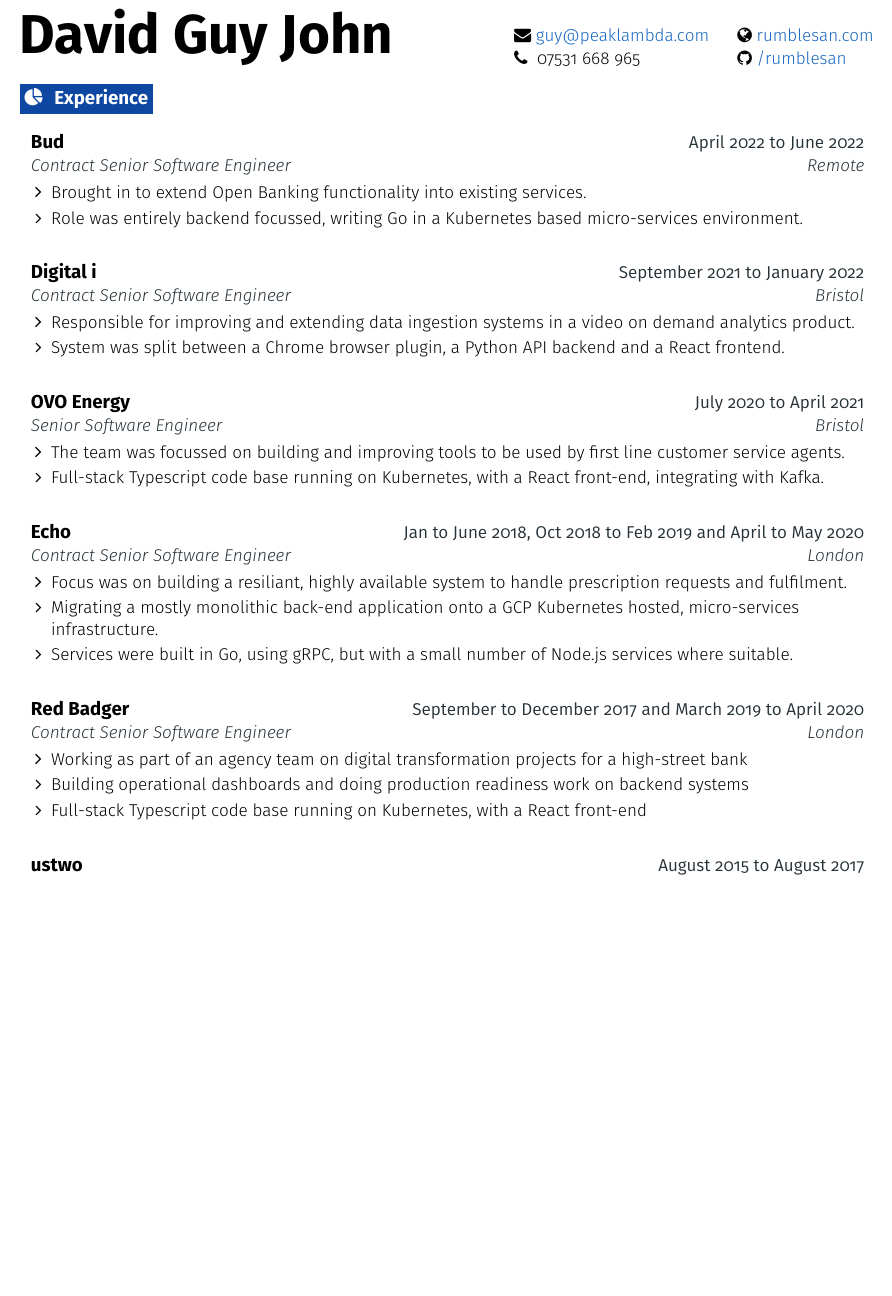
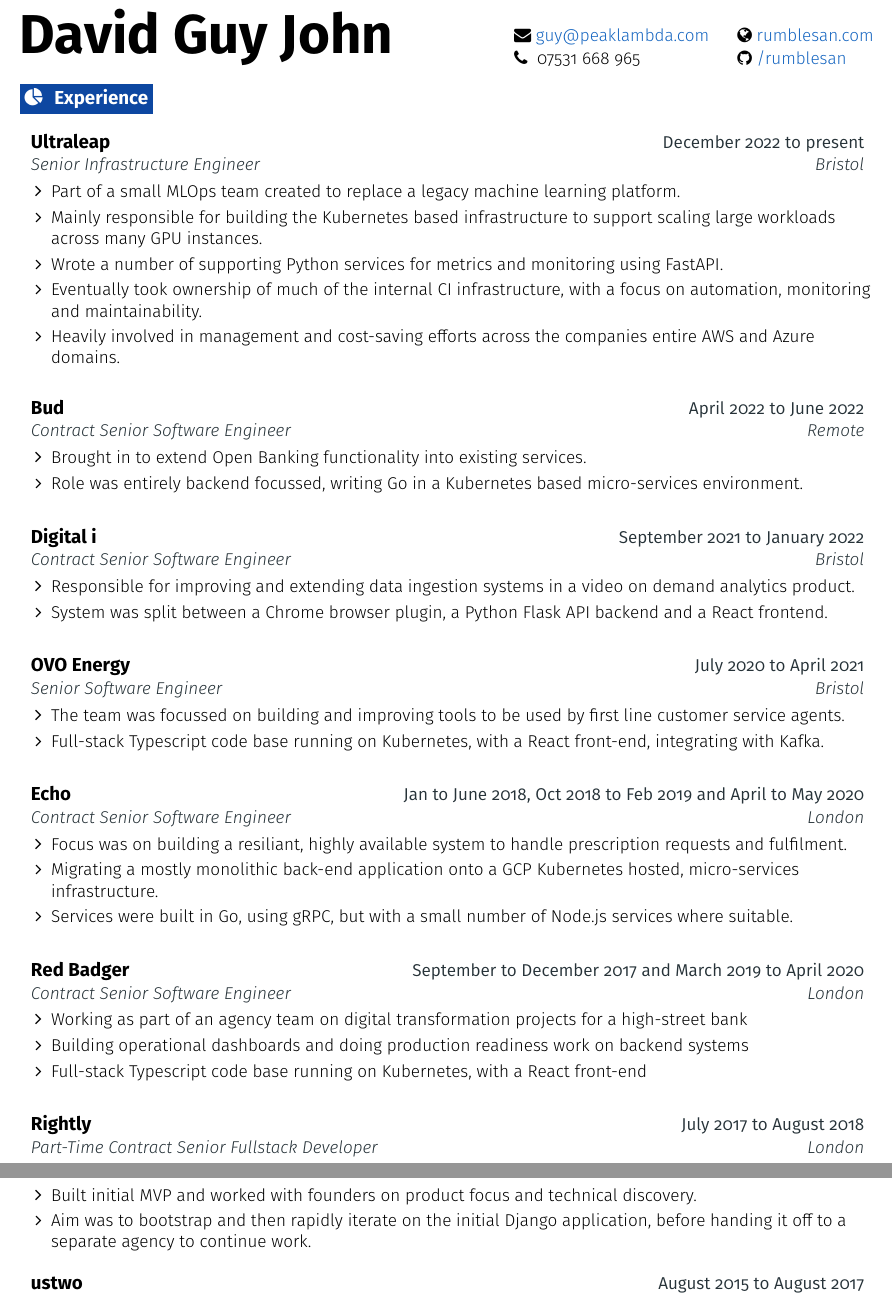
Before and after one commit to rumblesan/cv, a LaTeX CV (cv.tex): part of page 1 of 2 before the commit and two parts of pages 1 and 2 of 2 after it, the two joined at a grey line, cut so that both start at the same text, the shorter picture padded with empty space. Compiled offline with pdfLaTeX.

Commit message:
Updating with Ultraleap

```diff
--- a/cv.tex
+++ b/cv.tex
@@ -157,6 +157,18 @@
 \section{\faPieChart}{Experience}
 
   \begin{resumeEntry}
+    \resumeEntryTSDL{Ultraleap}{December 2022 to present}
+      {Senior Infrastructure Engineer}{Bristol}
+    \begin{resumeItemList}
+      \resumeItem{Part of a small MLOps team created to replace a legacy machine learning platform.}
+      \resumeItem{Mainly responsible for building the Kubernetes based infrastructure to support scaling large workloads across many GPU instances.}
+      \resumeItem{Wrote a number of supporting Python services for metrics and monitoring using FastAPI.}
+      \resumeItem{Eventually took ownership of much of the internal CI infrastructure, with a focus on automation, monitoring and maintainability.}
+      \resumeItem{Heavily involved in management and cost-saving efforts across the companies entire AWS and Azure domains.}
+    \end{resumeItemList}
+  \end{resumeEntry}
+
+  \begin{resumeEntry}
     \resumeEntryTSDL{Bud}{April 2022 to June 2022}
       {Contract Senior Software Engineer}{Remote}
     \begin{resumeItemList}
@@ -170,7 +182,7 @@
       {Contract Senior Software Engineer}{Bristol}
     \begin{resumeItemList}
       \resumeItem{Responsible for improving and extending data ingestion systems in a video on demand analytics product.}
-      \resumeItem{System was split between a Chrome browser plugin, a Python API backend and a React frontend.}
+      \resumeItem{System was split between a Chrome browser plugin, a Python Flask API backend and a React frontend.}
     \end{resumeItemList}
   \end{resumeEntry}
 
@@ -210,6 +222,14 @@
       %\resumeItem{Improving and extending an existing Go codebase.}
     %\end{resumeItemList}
   %\end{resumeEntry}
+
+  \begin{resumeEntry}
+    \resumeEntryTSDL{Rightly}{July 2017 to August 2018}{Part-Time Contract Senior Fullstack Developer}{London}
+    \begin{resumeItemList}
+      \resumeItem{Built initial MVP and worked with founders on product focus and technical discovery.}
+      \resumeItem{Aim was to bootstrap and then rapidly iterate on the initial Django application, before handing it off to a separate agency to continue work.}
+    \end{resumeItemList}
+  \end{resumeEntry}
 
   \begin{resumeEntry}
     \resumeEntryTSDL{ustwo}{August 2015 to August 2017}{Senior Fullstack Developer}{London}
```
Also changed, not shown: cv.tex (20 more changed lines).
